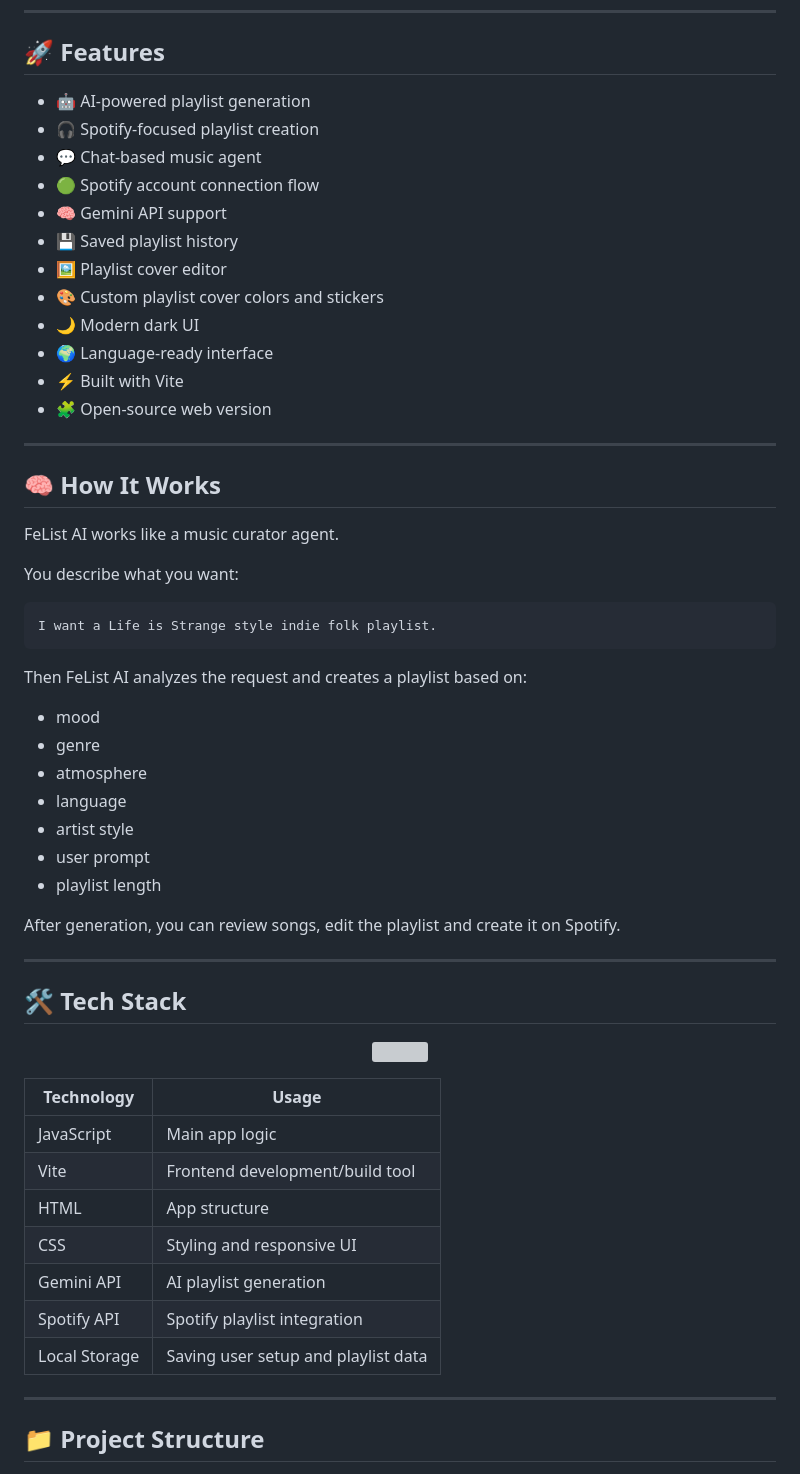
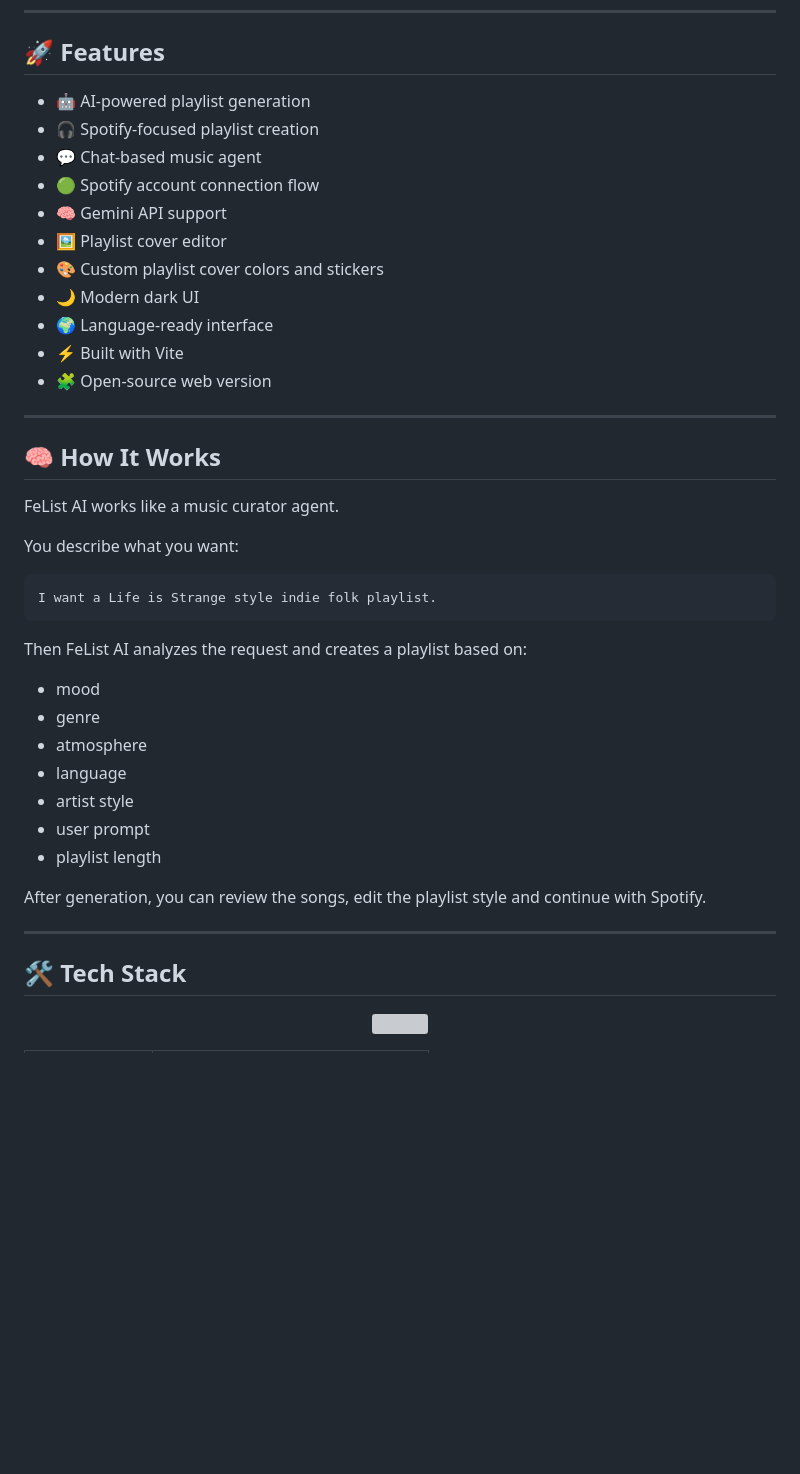
Before and after one commit to Flaxe-max/FeList-AI, a Markdown page: README.md, the part around one of its changes. GitHub-like rendering; blank space fills up the shorter version; grey boxes are pictures that could not be loaded.

```diff
--- a/README.md
+++ b/README.md
@@ -110,18 +103,17 @@ The full **web app + mobile app** version is planned to be released soon.
 
 ## 🚀 Features
 
-- 🤖 AI-powered playlist generation
-- 🎧 Spotify-focused playlist creation
-- 💬 Chat-based music agent
-- 🟢 Spotify account connection flow
-- 🧠 Gemini API support
-- 💾 Saved playlist history
-- 🖼️ Playlist cover editor
-- 🎨 Custom playlist cover colors and stickers
-- 🌙 Modern dark UI
-- 🌍 Language-ready interface
-- ⚡ Built with Vite
-- 🧩 Open-source web version
+* 🤖 AI-powered playlist generation
+* 🎧 Spotify-focused playlist creation
+* 💬 Chat-based music agent
+* 🟢 Spotify account connection flow
+* 🧠 Gemini API support
+* 🖼️ Playlist cover editor
+* 🎨 Custom playlist cover colors and stickers
+* 🌙 Modern dark UI
+* 🌍 Language-ready interface
+* ⚡ Built with Vite
+* 🧩 Open-source web version
 
 ---
 
@@ -137,15 +129,15 @@ I want a Life is Strange style indie folk playlist.
 
 Then FeList AI analyzes the request and creates a playlist based on:
 
-- mood
-- genre
-- atmosphere
-- language
-- artist style
-- user prompt
-- playlist length
+* mood
+* genre
+* atmosphere
+* language
+* artist style
+* user prompt
+* playlist length
 
-After generation, you can review songs, edit the playlist and create it on Spotify.
+After generation, you can review the songs, edit the playlist style and continue with Spotify.
 
 ---
 
@@ -155,17 +147,3 @@ After generation, you can review songs, edit the playlist and create it on Spoti
   <img src="https://skillicons.dev/icons?i=js,vite,html,css&theme=dark" />
 </p>
 
-| Technology | Usage |
-|---|---|
-| JavaScript | Main app logic |
-| Vite | Frontend development/build tool |
-| HTML | App structure |
-| CSS | Styling and responsive UI |
-| Gemini API | AI playlist generation |
-| Spotify API | Spotify playlist integration |
-| Local Storage | Saving user setup and playlist data |
-
----
-
-## 📁 Project Structure
-
```
Also changed, not shown: other parts of README.md (+43 -94 lines).
